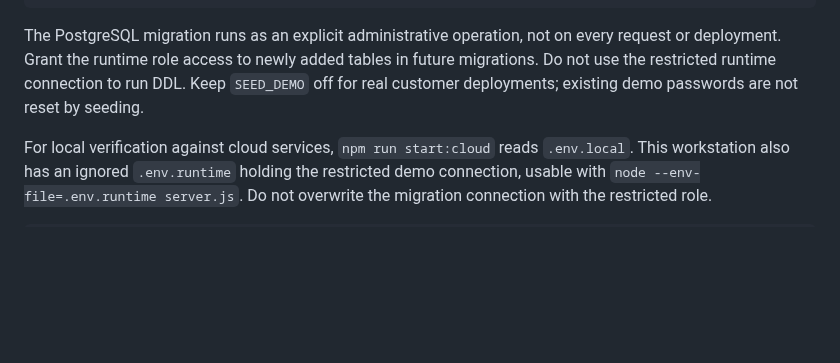
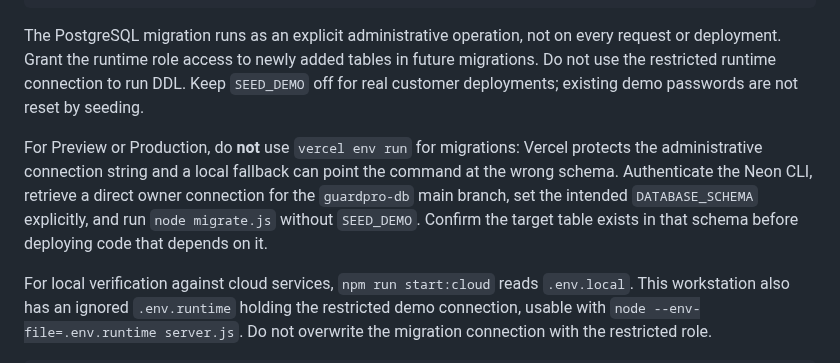
Before and after one commit to amabogunje/GuardPro, a Markdown page: docs/VERCEL.md, the part around the change. Rendered like a GitHub page; blank space fills up the shorter version.

````diff
--- a/docs/VERCEL.md
+++ b/docs/VERCEL.md
@@ -31,6 +31,8 @@ npm run db:migrate
 
 The PostgreSQL migration runs as an explicit administrative operation, not on every request or deployment. Grant the runtime role access to newly added tables in future migrations. Do not use the restricted runtime connection to run DDL. Keep `SEED_DEMO` off for real customer deployments; existing demo passwords are not reset by seeding.
 
+For Preview or Production, do **not** use `vercel env run` for migrations: Vercel protects the administrative connection string and a local fallback can point the command at the wrong schema. Authenticate the Neon CLI, retrieve a direct owner connection for the `guardpro-db` main branch, set the intended `DATABASE_SCHEMA` explicitly, and run `node migrate.js` without `SEED_DEMO`. Confirm the target table exists in that schema before deploying code that depends on it.
+
 For local verification against cloud services, `npm run start:cloud` reads `.env.local`. This workstation also has an ignored `.env.runtime` holding the restricted demo connection, usable with `node --env-file=.env.runtime server.js`. Do not overwrite the migration connection with the restricted role.
 
 ```powershell
````
Also changed, not shown: docs/MVP-REMEDIATION-PLAN.md (+2 -0 lines).
